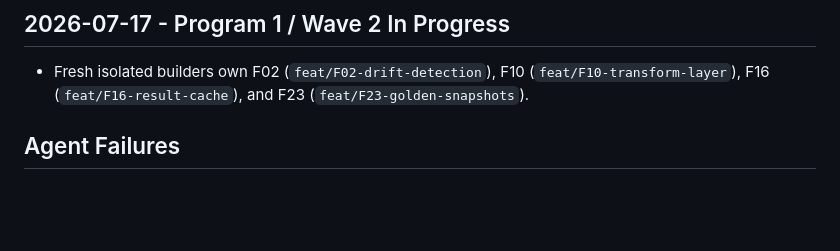
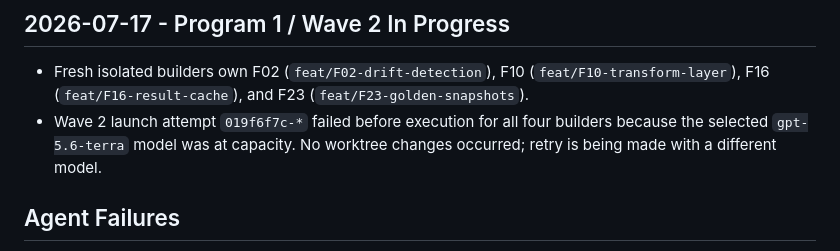
Before and after one commit to NeetigyaShah/APImeMCP, a Markdown page: radical-pipeline/05-tracking/orchestration-log.md, the part around the change. GitHub-like rendering; blank space fills up the shorter version.

Commit message:
docs: record Wave 2 launch capacity failure

```diff
--- a/radical-pipeline/05-tracking/orchestration-log.md
+++ b/radical-pipeline/05-tracking/orchestration-log.md
@@ -46,6 +46,7 @@
 ## 2026-07-17 - Program 1 / Wave 2 In Progress
 
 - Fresh isolated builders own F02 (`feat/F02-drift-detection`), F10 (`feat/F10-transform-layer`), F16 (`feat/F16-result-cache`), and F23 (`feat/F23-golden-snapshots`).
+- Wave 2 launch attempt `019f6f7c-*` failed before execution for all four builders because the selected `gpt-5.6-terra` model was at capacity. No worktree changes occurred; retry is being made with a different model.
 
 ## Agent Failures
 
```
